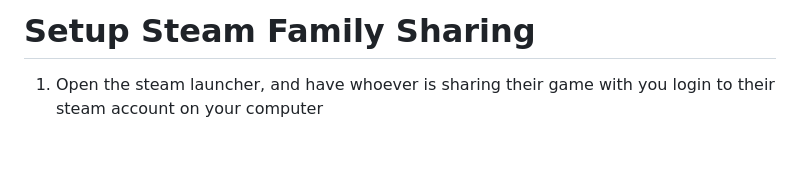
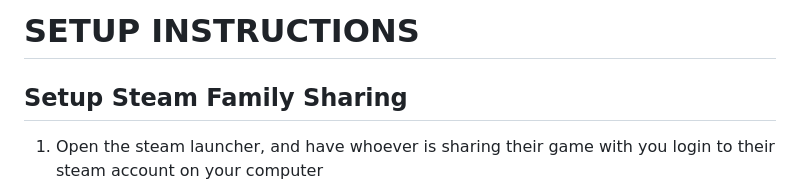
Before and after one commit to armand0e/TrustyOldLuma, a Markdown page: README.md, the part around the change printed below. Rendered like a GitHub page; blank space fills up the shorter version.

```diff
--- a/README.md
+++ b/README.md
@@ -1,4 +1,5 @@
-# Setup Steam Family Sharing
+# SETUP INSTRUCTIONS
+## Setup Steam Family Sharing
 1. Open the steam launcher, and have whoever is sharing their game with you login to their steam account on your computer
 > Keep in mind, the steam account must stay logged in on at all times for family sharing to work
 2. Once logged into their steam account, open Steam settings
```
Also changed, not shown: other parts of README.md (+3 -3 lines).
